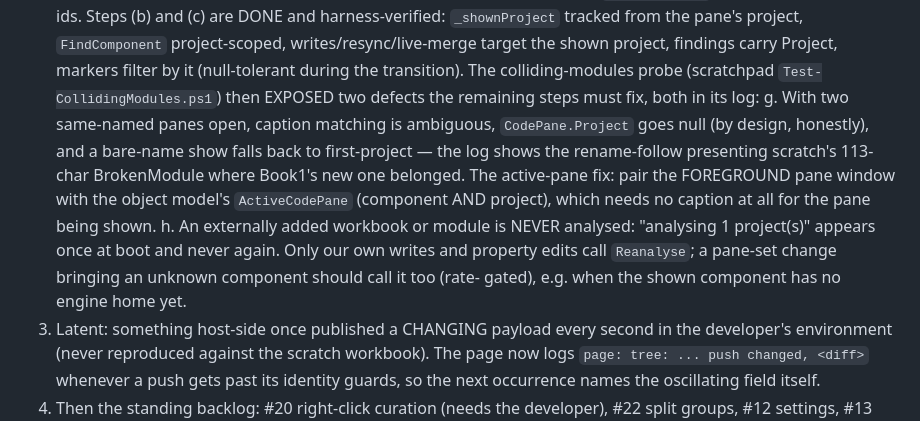
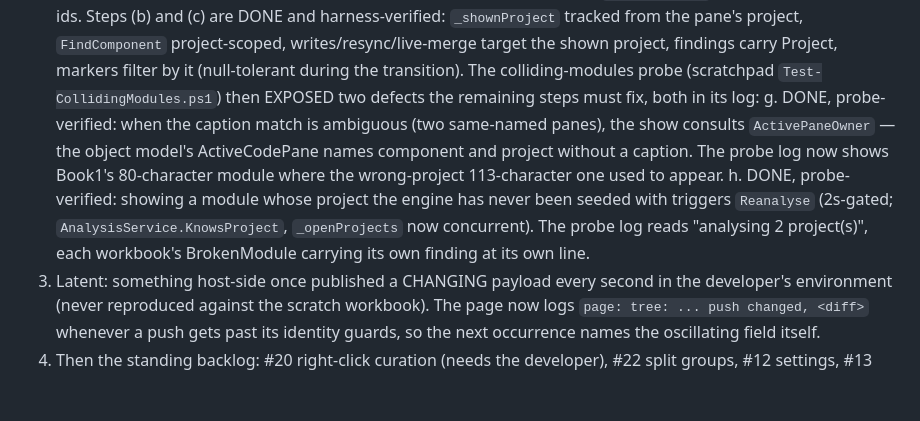
Before and after one commit to WilliamSmithEdward/xlide_vbide, a Markdown page: docs/handoff.md, the part around the change. Drawn GitHub-style; blank space fills up the shorter version.

Commit message:
Mark probe-verified steps g and h done in the handoff plan

```diff
--- a/docs/handoff.md
+++ b/docs/handoff.md
@@ -85,16 +85,14 @@ page sink is idempotent and tree rebuilds restore scroll (lesson 20).
    findings carry Project, markers filter by it (null-tolerant during the transition).
    The colliding-modules probe (scratchpad `Test-CollidingModules.ps1`) then EXPOSED two
    defects the remaining steps must fix, both in its log:
-   g. With two same-named panes open, caption matching is ambiguous, `CodePane.Project` goes
-      null (by design, honestly), and a bare-name show falls back to first-project — the log
-      shows the rename-follow presenting scratch's 113-char BrokenModule where Book1's new one
-      belonged. The active-pane fix: pair the FOREGROUND pane window with the object model's
-      `ActiveCodePane` (component AND project), which needs no caption at all for the pane
-      being shown.
-   h. An externally added workbook or module is NEVER analysed: "analysing 1 project(s)"
-      appears once at boot and never again. Only our own writes and property edits call
-      `Reanalyse`; a pane-set change bringing an unknown component should call it too (rate-
-      gated), e.g. when the shown component has no engine home yet.
+   g. DONE, probe-verified: when the caption match is ambiguous (two same-named panes), the
+      show consults `ActivePaneOwner` — the object model's ActiveCodePane names component and
+      project without a caption. The probe log now shows Book1's 80-character module where the
+      wrong-project 113-character one used to appear.
+   h. DONE, probe-verified: showing a module whose project the engine has never been seeded
+      with triggers `Reanalyse` (2s-gated; `AnalysisService.KnowsProject`, `_openProjects` now
+      concurrent). The probe log reads "analysing 2 project(s)", each workbook's BrokenModule
+      carrying its own finding at its own line.
 3. Latent: something host-side once published a CHANGING payload every second in the
    developer's environment (never reproduced against the scratch workbook). The page now logs
    `page: tree: ... push changed, <diff>` whenever a push gets past its identity guards, so the
```
